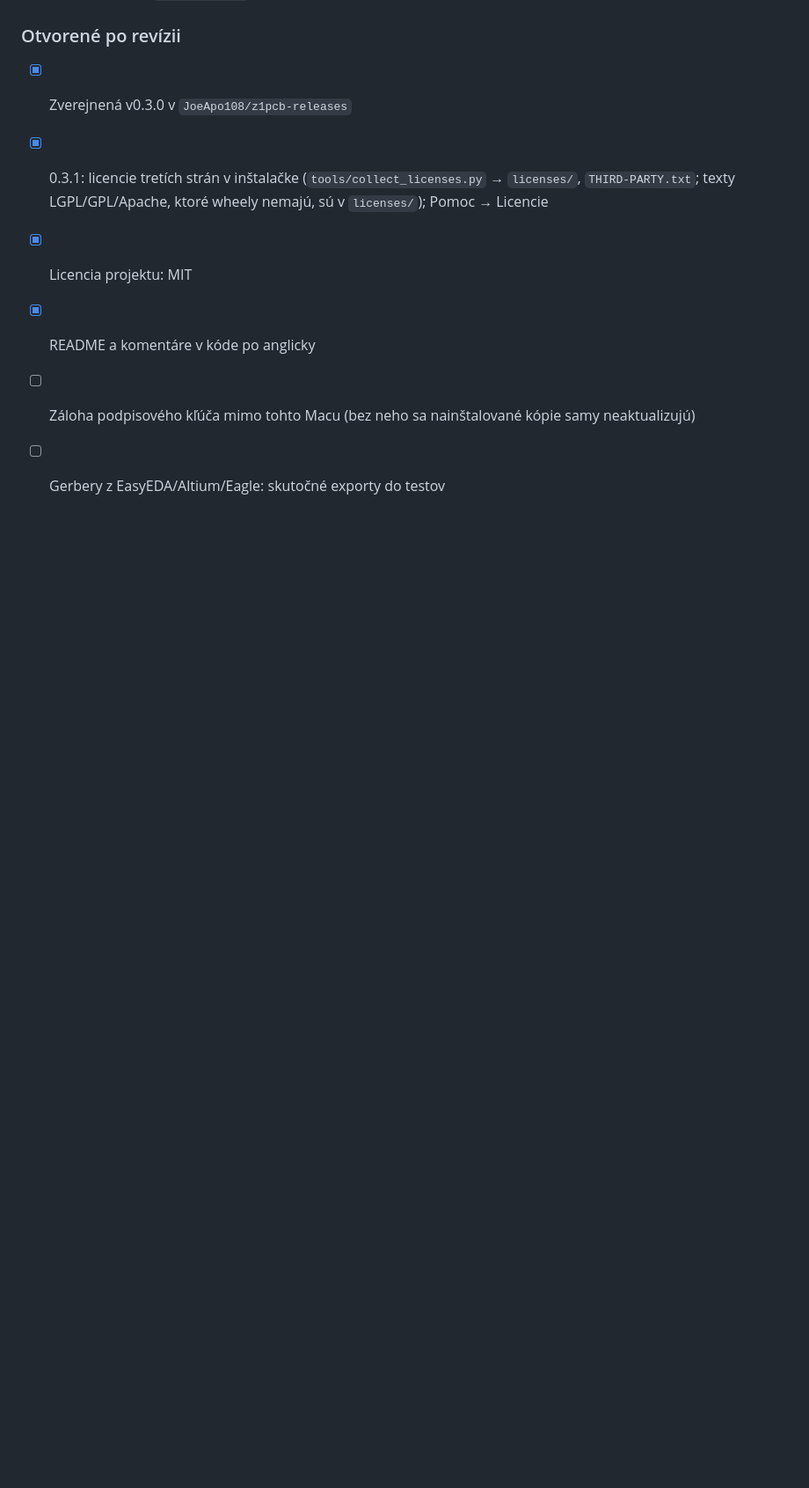
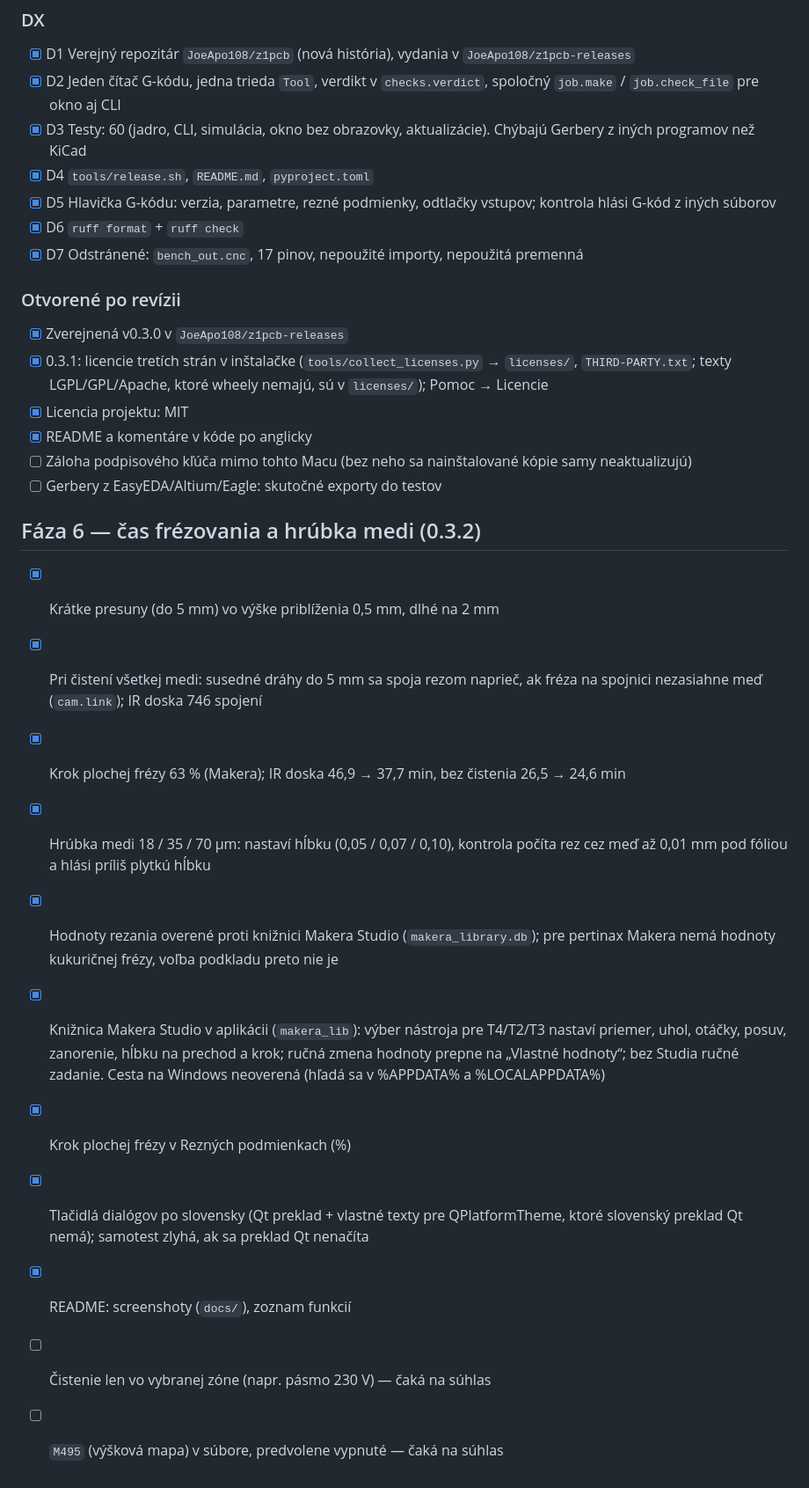
Before and after one commit to JoeApo108/z1pcb, a Markdown page: TASKS.md, the part around the change. Shown at 88% size. Rendered like a GitHub page; blank space fills up the shorter version.

```diff
--- a/TASKS.md
+++ b/TASKS.md
@@ -81,3 +81,16 @@ Stav: 60 testov na Macu aj na Windows 11 (VM), build 0.3.0 z wheelov zamknutých
 - [x] README a komentáre v kóde po anglicky
 - [ ] Záloha podpisového kľúča mimo tohto Macu (bez neho sa nainštalované kópie samy neaktualizujú)
 - [ ] Gerbery z EasyEDA/Altium/Eagle: skutočné exporty do testov
+
+## Fáza 6 — čas frézovania a hrúbka medi (0.3.2)
+- [x] Krátke presuny (do 5 mm) vo výške priblíženia 0,5 mm, dlhé na 2 mm
+- [x] Pri čistení všetkej medi: susedné dráhy do 5 mm sa spoja rezom naprieč, ak fréza na spojnici nezasiahne meď (`cam.link`); IR doska 746 spojení
+- [x] Krok plochej frézy 63 % (Makera); IR doska 46,9 → 37,7 min, bez čistenia 26,5 → 24,6 min
+- [x] Hrúbka medi 18 / 35 / 70 µm: nastaví hĺbku (0,05 / 0,07 / 0,10), kontrola počíta rez cez meď až 0,01 mm pod fóliou a hlási príliš plytkú hĺbku
+- [x] Hodnoty rezania overené proti knižnici Makera Studio (`makera_library.db`); pre pertinax Makera nemá hodnoty kukuričnej frézy, voľba podkladu preto nie je
+- [x] Knižnica Makera Studio v aplikácii (`makera_lib`): výber nástroja pre T4/T2/T3 nastaví priemer, uhol, otáčky, posuv, zanorenie, hĺbku na prechod a krok; ručná zmena hodnoty prepne na „Vlastné hodnoty“; bez Studia ručné zadanie. Cesta na Windows neoverená (hľadá sa v %APPDATA% a %LOCALAPPDATA%)
+- [x] Krok plochej frézy v Rezných podmienkach (%)
+- [x] Tlačidlá dialógov po slovensky (Qt preklad + vlastné texty pre QPlatformTheme, ktoré slovenský preklad Qt nemá); samotest zlyhá, ak sa preklad Qt nenačíta
+- [x] README: screenshoty (`docs/`), zoznam funkcií
+- [ ] Čistenie len vo vybranej zóne (napr. pásmo 230 V) — čaká na súhlas
+- [ ] `M495` (výšková mapa) v súbore, predvolene vypnuté — čaká na súhlas
```
Also changed, not shown: README.md (+13 -0 lines), docs/screenshot.png (added), docs/simulation.png (added), 15 other files.
